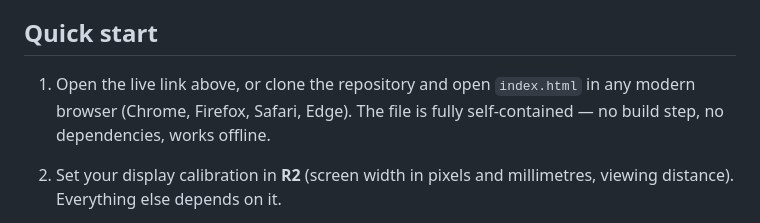
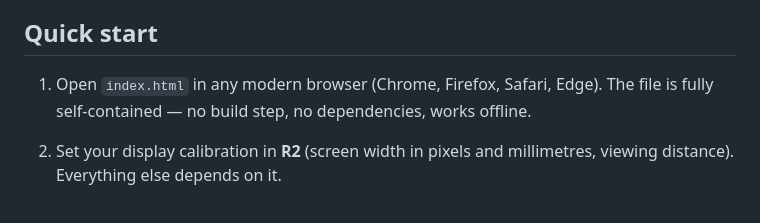
Before and after one commit to YuhwaH/MDTT_testbed, a Markdown page: README.md, the part around the change. Rendered like a GitHub page.

```diff
--- a/README.md
+++ b/README.md
@@ -16,7 +16,7 @@ It is deliberately not a standardisation device. Defaults are defaults; the tool
 
 ## Quick start
 
-1. Open the live link above, or clone the repository and open `index.html` in any modern browser (Chrome, Firefox, Safari, Edge). The file is fully self-contained — no build step, no dependencies, works offline.
+1. Open `index.html` in any modern browser (Chrome, Firefox, Safari, Edge). The file is fully self-contained — no build step, no dependencies, works offline.
 
 2. Set your display calibration in **R2** (screen width in pixels and millimetres, viewing distance). Everything else depends on it.
 3. Configure the task in the left panel. The panel groups map one-to-one onto the paper's recommendations R1–R5; R6, on performance measures and Fitts' law analysis, is covered by the Results and Report tabs.
```
